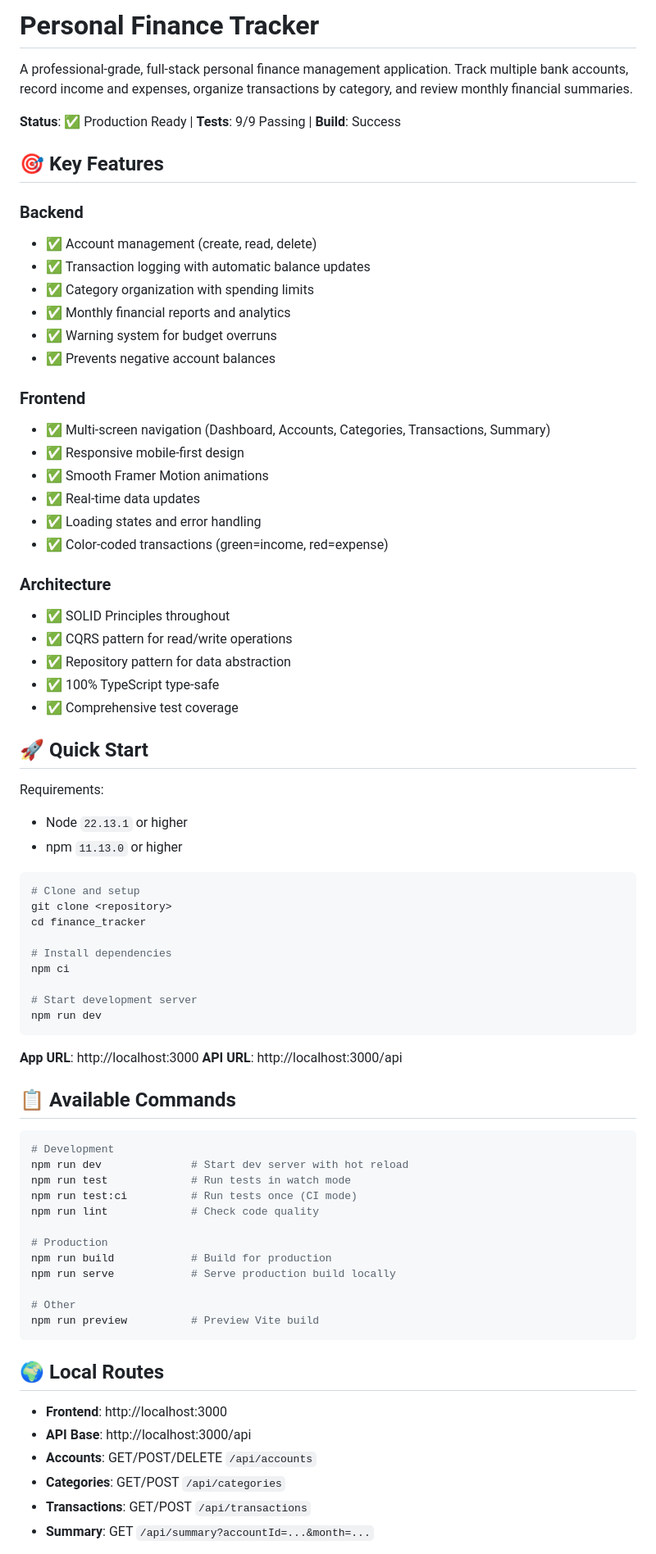
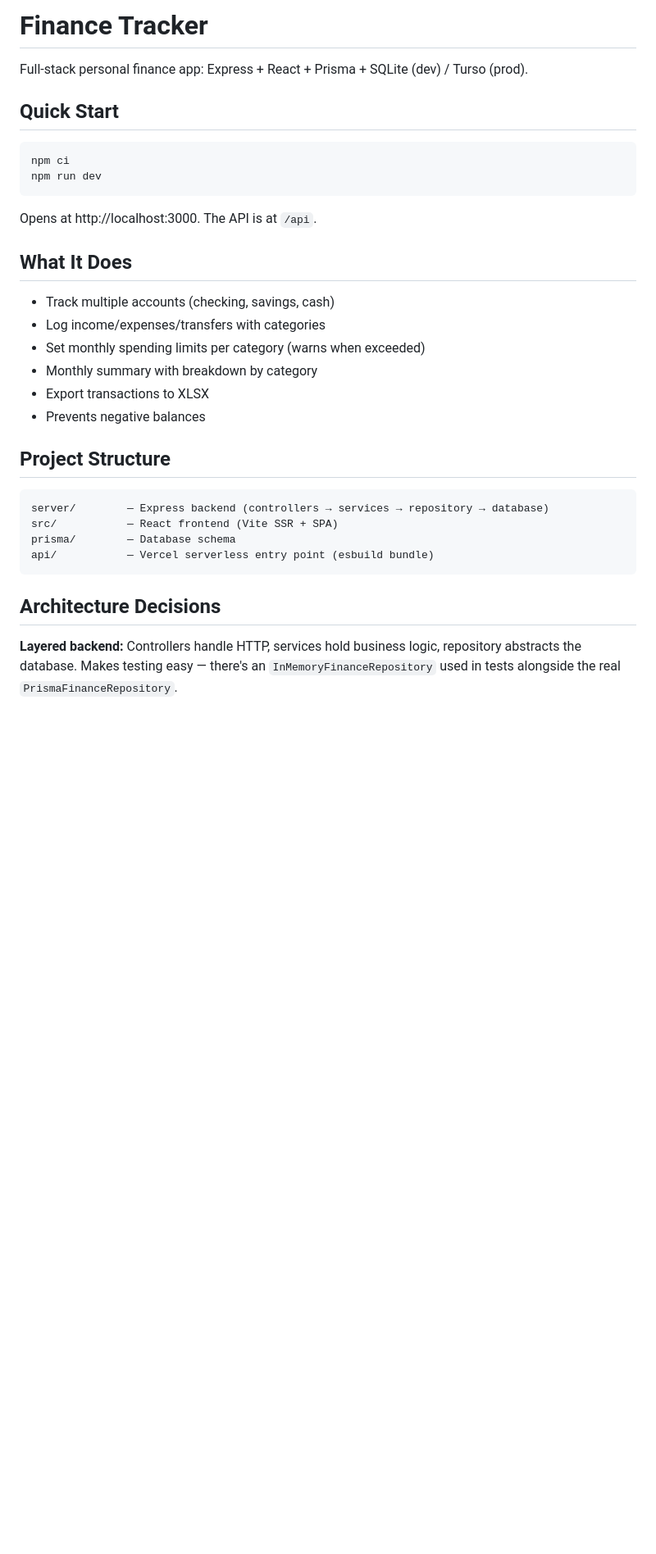
Before and after one commit to ManoaLahatra/finance_tracker, a Markdown page: README.md, the part around one of its changes. Shown at 82% size. Drawn GitHub-style; blank space fills up the shorter version.

Commit message:
Simplify README with setup, architecture, and trade-offs

````diff
--- a/README.md
+++ b/README.md
@@ -1,78 +1,35 @@
-# Personal Finance Tracker
+# Finance Tracker
 
-A professional-grade, full-stack personal finance management application. Track multiple bank accounts, record income and expenses, organize transactions by category, and review monthly financial summaries.
+Full-stack personal finance app: Express + React + Prisma + SQLite (dev) / Turso (prod).
 
-**Status**: ✅ Production Ready | **Tests**: 9/9 Passing | **Build**: Success
-
-## 🎯 Key Features
-
-### Backend
-- ✅ Account management (create, read, delete)
-- ✅ Transaction logging with automatic balance updates
-- ✅ Category organization with spending limits
-- ✅ Monthly financial reports and analytics
-- ✅ Warning system for budget overruns
-- ✅ Prevents negative account balances
-
-### Frontend
-- ✅ Multi-screen navigation (Dashboard, Accounts, Categories, Transactions, Summary)
-- ✅ Responsive mobile-first design
-- ✅ Smooth Framer Motion animations
-- ✅ Real-time data updates
-- ✅ Loading states and error handling
-- ✅ Color-coded transactions (green=income, red=expense)
-
-### Architecture
-- ✅ SOLID Principles throughout
-- ✅ CQRS pattern for read/write operations
-- ✅ Repository pattern for data abstraction
-- ✅ 100% TypeScript type-safe
-- ✅ Comprehensive test coverage
-
-## 🚀 Quick Start
-
-Requirements:
-- Node `22.13.1` or higher
-- npm `11.13.0` or higher
+## Quick Start
 
 ```bash
-# Clone and setup
-git clone <repository>
-cd finance_tracker
-
-# Install dependencies
 npm ci
-
-# Start development server
 npm run dev
 ```
 
-**App URL**: http://localhost:3000
-**API URL**: http://localhost:3000/api
+Opens at http://localhost:3000. The API is at `/api`.
 
-## 📋 Available Commands
+## What It Does
 
-```bash
-# Development
-npm run dev              # Start dev server with hot reload
-npm run test             # Run tests in watch mode
-npm run test:ci          # Run tests once (CI mode)
-npm run lint             # Check code quality
+- Track multiple accounts (checking, savings, cash)
+- Log income/expenses/transfers with categories
+- Set monthly spending limits per category (warns when exceeded)
+- Monthly summary with breakdown by category
+- Export transactions to XLSX
+- Prevents negative balances
 
-# Production
-npm run build            # Build for production
-npm run serve            # Serve production build locally
+## Project Structure
 
-# Other
-npm run preview          # Preview Vite build
+```
+server/        — Express backend (controllers → services → repository → database)
+src/           — React frontend (Vite SSR + SPA)
+prisma/        — Database schema
+api/           — Vercel serverless entry point (esbuild bundle)
 ```
 
-## 🌍 Local Routes
+## Architecture Decisions
 
-- **Frontend**: http://localhost:3000
-- **API Base**: http://localhost:3000/api
-- **Accounts**: GET/POST/DELETE `/api/accounts`
-- **Categories**: GET/POST `/api/categories`
-- **Transactions**: GET/POST `/api/transactions`
-- **Summary**: GET `/api/summary?accountId=...&month=...`
+**Layered backend:** Controllers handle HTTP, services hold business logic, repository abstracts the database. Makes testing easy — there's an `InMemoryFinanceRepository` used in tests alongside the real `PrismaFinanceRepository`.
 
````
Also changed, not shown: other parts of README.md (+35 -87 lines).
